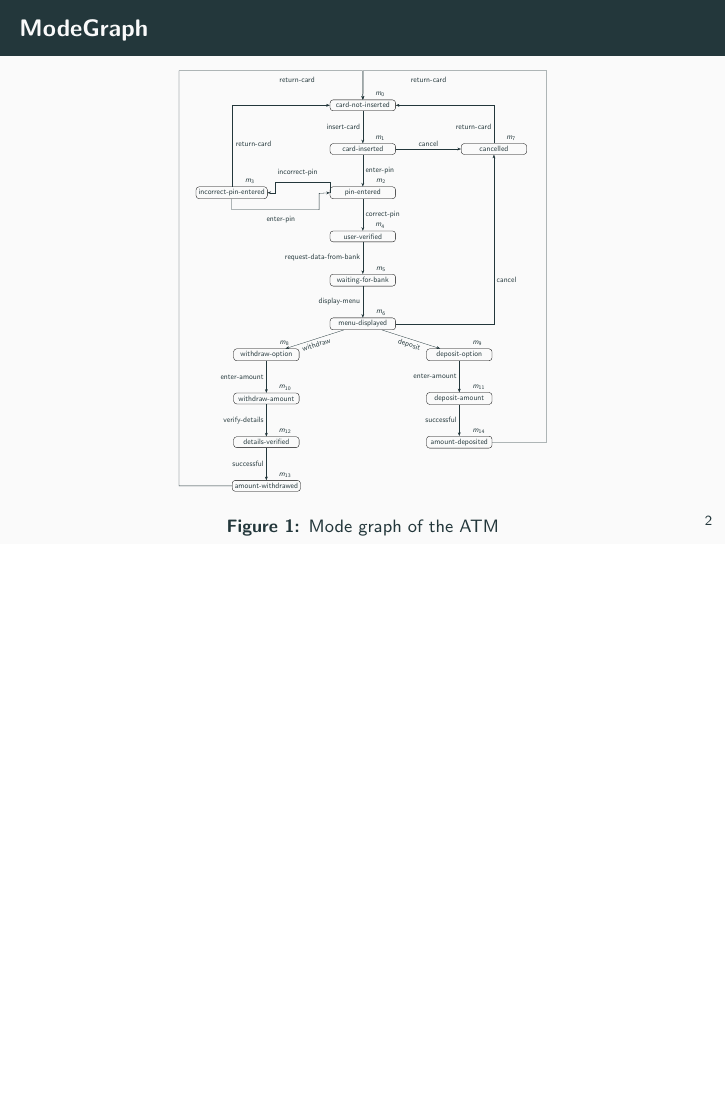
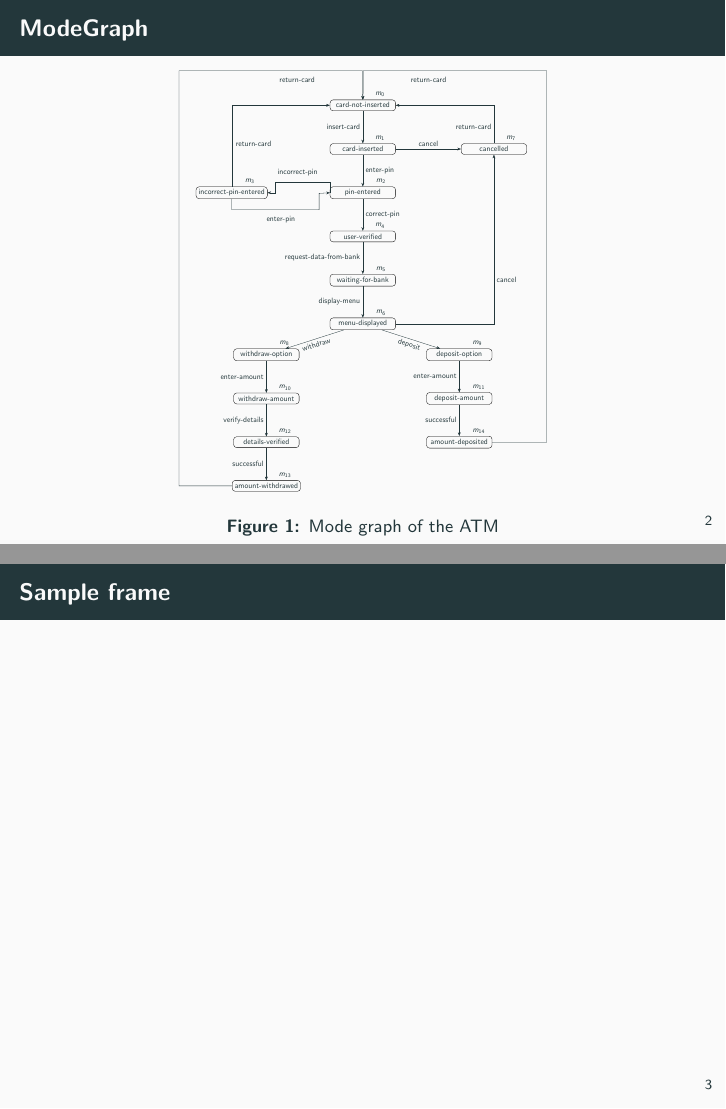
Before and after one commit to vsandeep611/PresentationTemplate, LaTeX slides (ResearchPPT.tex): page 4 of 4 before the commit and pages 4 and 5 of 5 after it, the two joined at a grey line, the shorter picture padded with empty space. Compiled offline with pdfLaTeX.

Commit message:
fixed untracked files

```diff
--- a/ResearchPPT.tex
+++ b/ResearchPPT.tex
@@ -137,4 +137,6 @@
 		\label{fig:Mode graph of the ATM}
 \end{figure}
 \end{frame}
+\begin{frame}{Sample frame}
+\end{frame}
 \end{document}
```
Also changed, not shown: ResearchPPT.pdf, 7 other files.
